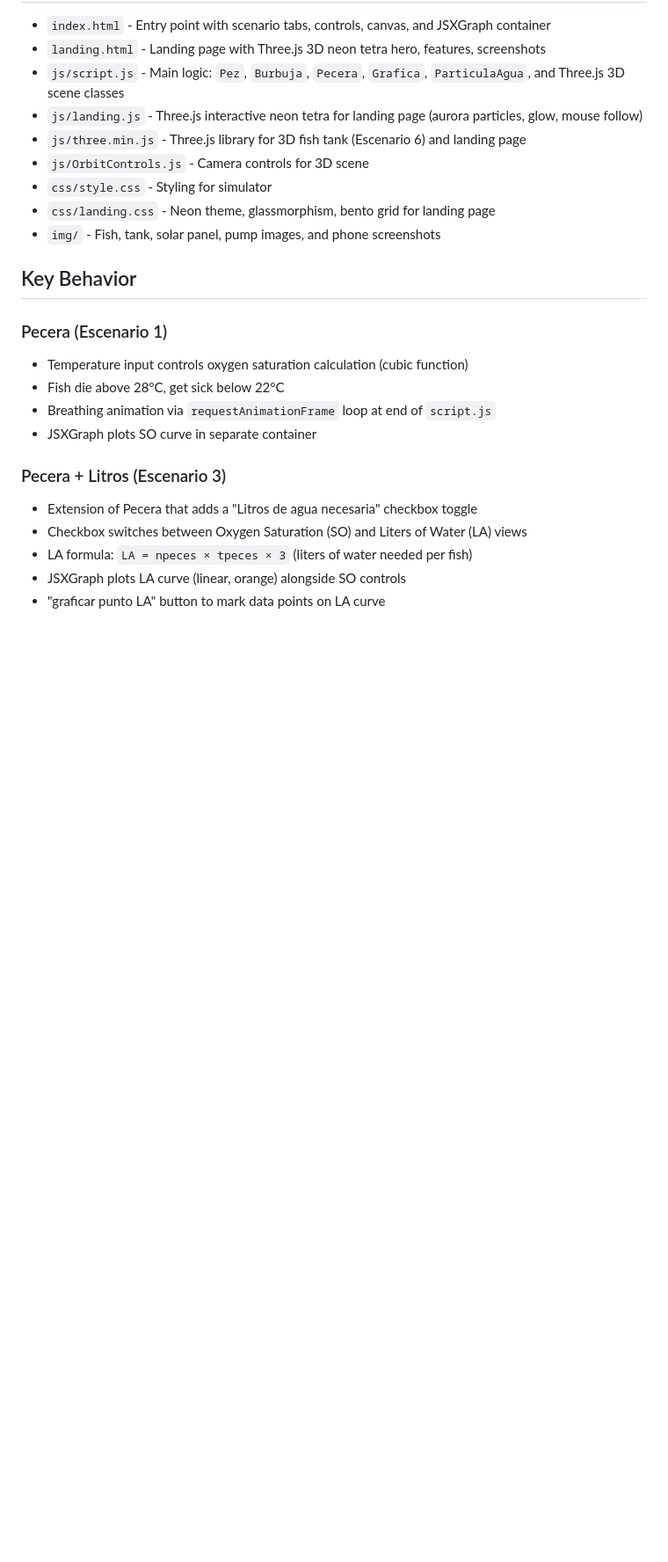
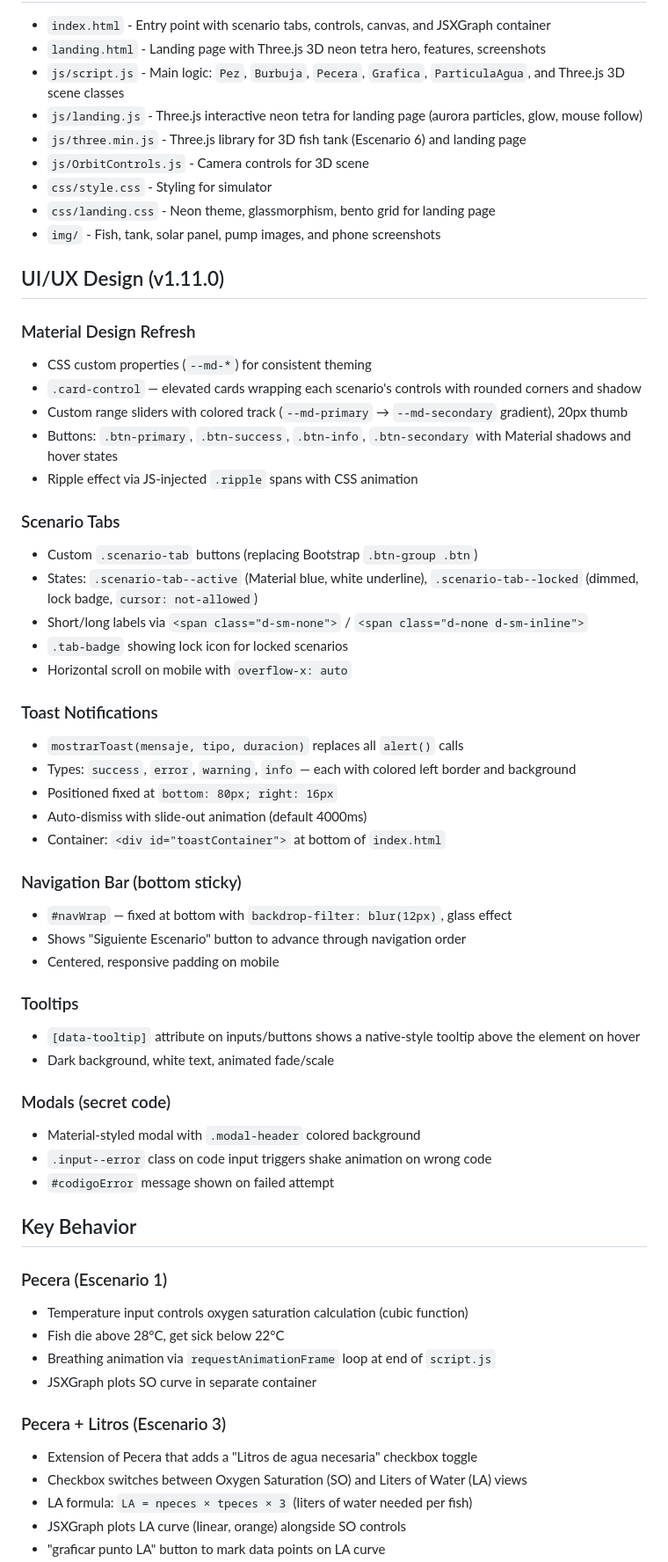
Before and after one commit to israel0304/Pecera, a Markdown page: AGENTS.md, the part around one of its changes. Shown at 88% size. Drawn GitHub-style; blank space fills up the shorter version.

Commit message:
docs: update AGENTS.md with v1.11.0 UI/UX, toast, nav, and scenario details

```diff
--- a/AGENTS.md
+++ b/AGENTS.md
@@ -15,6 +16,43 @@ Open `index.html` in any browser. No build or server required.
 - `css/style.css` - Styling for simulator
 - `css/landing.css` - Neon theme, glassmorphism, bento grid for landing page
 - `img/` - Fish, tank, solar panel, pump images, and phone screenshots
+
+## UI/UX Design (v1.11.0)
+
+### Material Design Refresh
+- CSS custom properties (`--md-*`) for consistent theming
+- `.card-control` — elevated cards wrapping each scenario's controls with rounded corners and shadow
+- Custom range sliders with colored track (`--md-primary` → `--md-secondary` gradient), 20px thumb
+- Buttons: `.btn-primary`, `.btn-success`, `.btn-info`, `.btn-secondary` with Material shadows and hover states
+- Ripple effect via JS-injected `.ripple` spans with CSS animation
+
+### Scenario Tabs
+- Custom `.scenario-tab` buttons (replacing Bootstrap `.btn-group .btn`)
+- States: `.scenario-tab--active` (Material blue, white underline), `.scenario-tab--locked` (dimmed, lock badge, `cursor: not-allowed`)
+- Short/long labels via `<span class="d-sm-none">` / `<span class="d-none d-sm-inline">`
+- `.tab-badge` showing lock icon for locked scenarios
+- Horizontal scroll on mobile with `overflow-x: auto`
+
+### Toast Notifications
+- `mostrarToast(mensaje, tipo, duracion)` replaces all `alert()` calls
+- Types: `success`, `error`, `warning`, `info` — each with colored left border and background
+- Positioned fixed at `bottom: 80px; right: 16px`
+- Auto-dismiss with slide-out animation (default 4000ms)
+- Container: `<div id="toastContainer">` at bottom of `index.html`
+
+### Navigation Bar (bottom sticky)
+- `#navWrap` — fixed at bottom with `backdrop-filter: blur(12px)`, glass effect
+- Shows "Siguiente Escenario" button to advance through navigation order
+- Centered, responsive padding on mobile
+
+### Tooltips
+- `[data-tooltip]` attribute on inputs/buttons shows a native-style tooltip above the element on hover
+- Dark background, white text, animated fade/scale
+
+### Modals (secret code)
+- Material-styled modal with `.modal-header` colored background
+- `.input--error` class on code input triggers shake animation on wrong code
+- `#codigoError` message shown on failed attempt
 
 ## Key Behavior
 
```
Also changed, not shown: other parts of AGENTS.md (+3 -0 lines).
